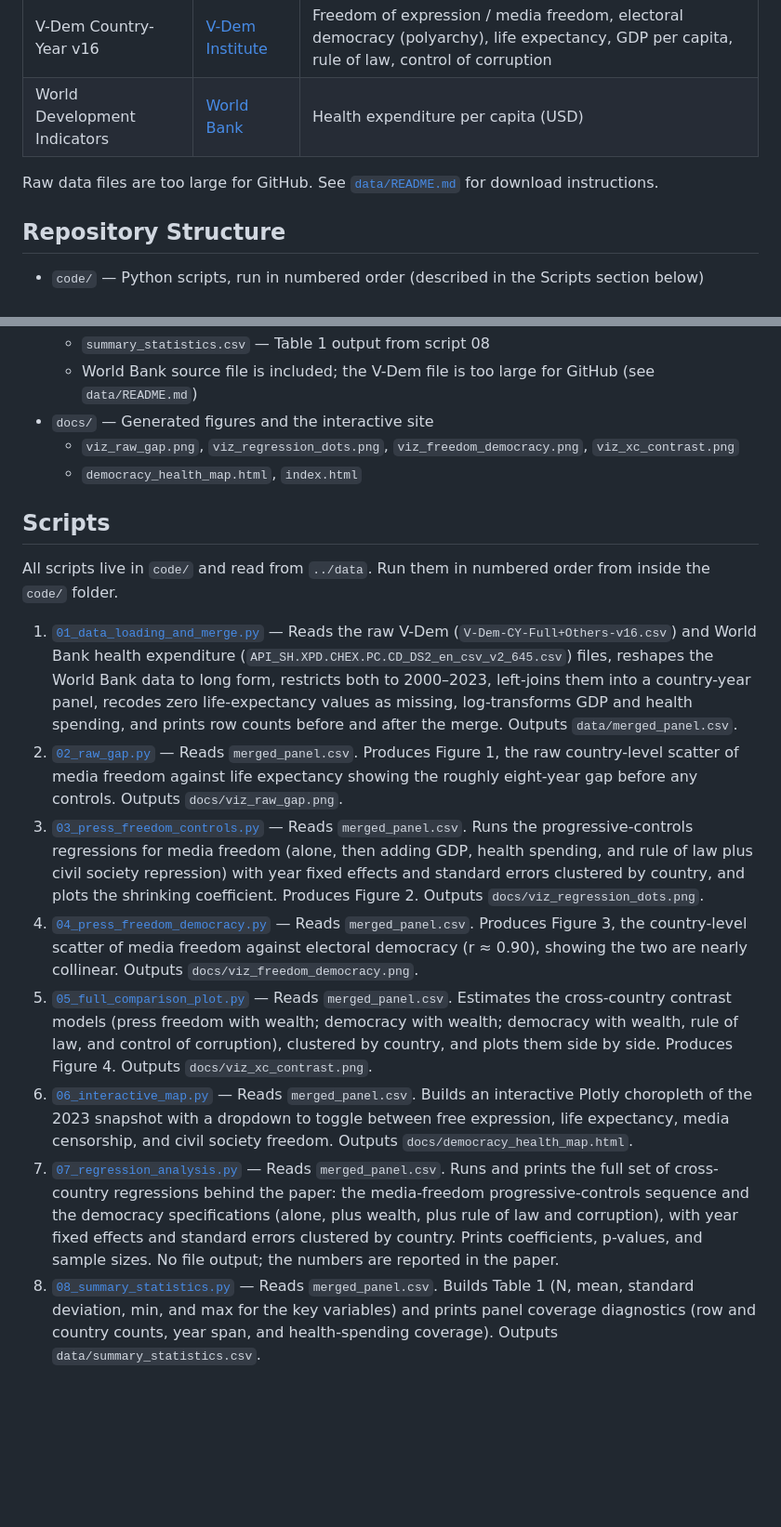
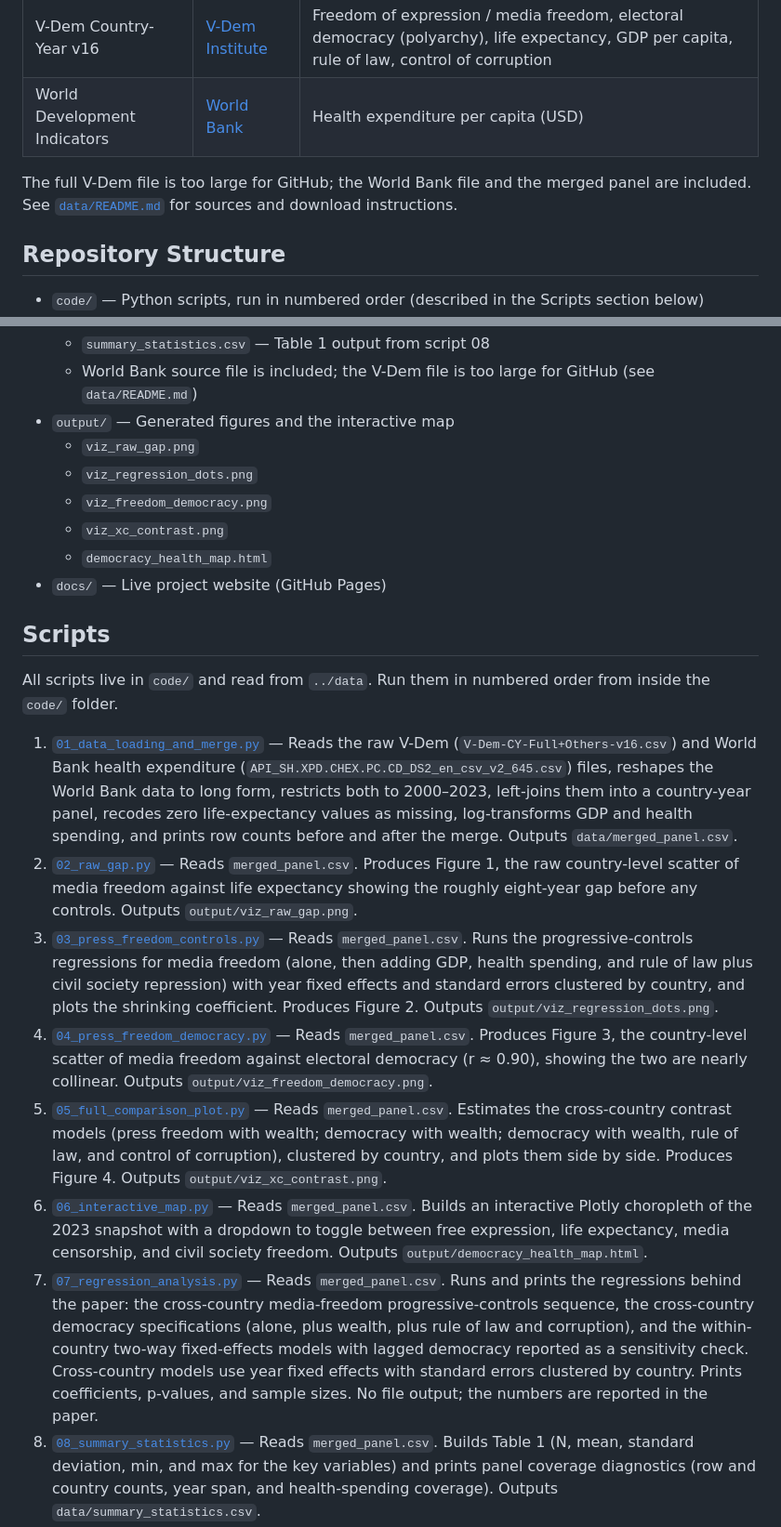
Before and after one commit to CooperBallard/media-freedom-health, a Markdown page: README.md, 2 parts joined by grey strips. Shown at 93% size. GitHub-like rendering; blank space fills up the shorter version.

```diff
--- a/README.md
+++ b/README.md
@@ -13,7 +13,7 @@ Countries with freer presses tend to have longer-lived populations: in these dat
 | V-Dem Country-Year v16 | [V-Dem Institute](https://v-dem.net/data/the-v-dem-dataset/) | Freedom of expression / media freedom, electoral democracy (polyarchy), life expectancy, GDP per capita, rule of law, control of corruption |
 | World Development Indicators | [World Bank](https://data.worldbank.org/indicator/SH.XPD.CHEX.PC.CD) | Health expenditure per capita (USD) |
 
-Raw data files are too large for GitHub. See [`data/README.md`](data/README.md) for download instructions.
+The full V-Dem file is too large for GitHub; the World Bank file and the merged panel are included. See [`data/README.md`](data/README.md) for sources and download instructions.
 
 ## Repository Structure
 
@@ -31,21 +31,25 @@ Raw data files are too large for GitHub. See [`data/README.md`](data/README.md)
   - `merged_panel.csv` — merged country-year panel (built by script 01, read by the rest)
   - `summary_statistics.csv` — Table 1 output from script 08
   - World Bank source file is included; the V-Dem file is too large for GitHub (see `data/README.md`)
-- `docs/` — Generated figures and the interactive site
-  - `viz_raw_gap.png`, `viz_regression_dots.png`, `viz_freedom_democracy.png`, `viz_xc_contrast.png`
-  - `democracy_health_map.html`, `index.html`
+- `output/` — Generated figures and the interactive map
+  - `viz_raw_gap.png`
+  - `viz_regression_dots.png`
+  - `viz_freedom_democracy.png`
+  - `viz_xc_contrast.png`
+  - `democracy_health_map.html`
+- `docs/` — Live project website (GitHub Pages)
 
 ## Scripts
 
 All scripts live in `code/` and read from `../data`. Run them in numbered order from inside the `code/` folder.
 
 1. [`01_data_loading_and_merge.py`](code/01_data_loading_and_merge.py) — Reads the raw V-Dem (`V-Dem-CY-Full+Others-v16.csv`) and World Bank health expenditure (`API_SH.XPD.CHEX.PC.CD_DS2_en_csv_v2_645.csv`) files, reshapes the World Bank data to long form, restricts both to 2000–2023, left-joins them into a country-year panel, recodes zero life-expectancy values as missing, log-transforms GDP and health spending, and prints row counts before and after the merge. Outputs `data/merged_panel.csv`.
-2. [`02_raw_gap.py`](code/02_raw_gap.py) — Reads `merged_panel.csv`. Produces Figure 1, the raw country-level scatter of media freedom against life expectancy showing the roughly eight-year gap before any controls. Outputs `docs/viz_raw_gap.png`.
-3. [`03_press_freedom_controls.py`](code/03_press_freedom_controls.py) — Reads `merged_panel.csv`. Runs the progressive-controls regressions for media freedom (alone, then adding GDP, health spending, and rule of law plus civil society repression) with year fixed effects and standard errors clustered by country, and plots the shrinking coefficient. Produces Figure 2. Outputs `docs/viz_regression_dots.png`.
-4. [`04_press_freedom_democracy.py`](code/04_press_freedom_democracy.py) — Reads `merged_panel.csv`. Produces Figure 3, the country-level scatter of media freedom against electoral democracy (r ≈ 0.90), showing the two are nearly collinear. Outputs `docs/viz_freedom_democracy.png`.
-5. [`05_full_comparison_plot.py`](code/05_full_comparison_plot.py) — Reads `merged_panel.csv`. Estimates the cross-country contrast models (press freedom with wealth; democracy with wealth; democracy with wealth, rule of law, and control of corruption), clustered by country, and plots them side by side. Produces Figure 4. Outputs `docs/viz_xc_contrast.png`.
-6. [`06_interactive_map.py`](code/06_interactive_map.py) — Reads `merged_panel.csv`. Builds an interactive Plotly choropleth of the 2023 snapshot with a dropdown to toggle between free expression, life expectancy, media censorship, and civil society freedom. Outputs `docs/democracy_health_map.html`.
-7. [`07_regression_analysis.py`](code/07_regression_analysis.py) — Reads `merged_panel.csv`. Runs and prints the full set of cross-country regressions behind the paper: the media-freedom progressive-controls sequence and the democracy specifications (alone, plus wealth, plus rule of law and corruption), with year fixed effects and standard errors clustered by country. Prints coefficients, p-values, and sample sizes. No file output; the numbers are reported in the paper.
+2. [`02_raw_gap.py`](code/02_raw_gap.py) — Reads `merged_panel.csv`. Produces Figure 1, the raw country-level scatter of media freedom against life expectancy showing the roughly eight-year gap before any controls. Outputs `output/viz_raw_gap.png`.
+3. [`03_press_freedom_controls.py`](code/03_press_freedom_controls.py) — Reads `merged_panel.csv`. Runs the progressive-controls regressions for media freedom (alone, then adding GDP, health spending, and rule of law plus civil society repression) with year fixed effects and standard errors clustered by country, and plots the shrinking coefficient. Produces Figure 2. Outputs `output/viz_regression_dots.png`.
+4. [`04_press_freedom_democracy.py`](code/04_press_freedom_democracy.py) — Reads `merged_panel.csv`. Produces Figure 3, the country-level scatter of media freedom against electoral democracy (r ≈ 0.90), showing the two are nearly collinear. Outputs `output/viz_freedom_democracy.png`.
+5. [`05_full_comparison_plot.py`](code/05_full_comparison_plot.py) — Reads `merged_panel.csv`. Estimates the cross-country contrast models (press freedom with wealth; democracy with wealth; democracy with wealth, rule of law, and control of corruption), clustered by country, and plots them side by side. Produces Figure 4. Outputs `output/viz_xc_contrast.png`.
+6. [`06_interactive_map.py`](code/06_interactive_map.py) — Reads `merged_panel.csv`. Builds an interactive Plotly choropleth of the 2023 snapshot with a dropdown to toggle between free expression, life expectancy, media censorship, and civil society freedom. Outputs `output/democracy_health_map.html`.
+7. [`07_regression_analysis.py`](code/07_regression_analysis.py) — Reads `merged_panel.csv`. Runs and prints the regressions behind the paper: the cross-country media-freedom progressive-controls sequence, the cross-country democracy specifications (alone, plus wealth, plus rule of law and corruption), and the within-country two-way fixed-effects models with lagged democracy reported as a sensitivity check. Cross-country models use year fixed effects with standard errors clustered by country. Prints coefficients, p-values, and sample sizes. No file output; the numbers are reported in the paper.
 8. [`08_summary_statistics.py`](code/08_summary_statistics.py) — Reads `merged_panel.csv`. Builds Table 1 (N, mean, standard deviation, min, and max for the key variables) and prints panel coverage diagnostics (row and country counts, year span, and health-spending coverage). Outputs `data/summary_statistics.csv`.
 
 ## Findings
```
